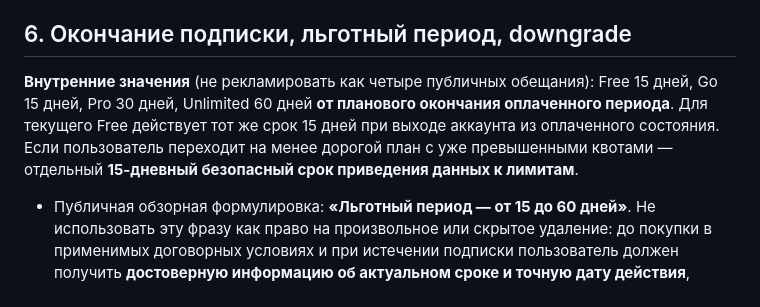
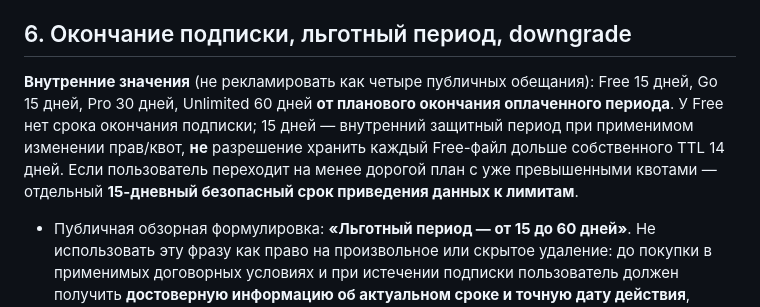
Before and after one commit to 1troitsky/photobunker-new, a Markdown page: docs/product/BILLING-TARIFF-CONTRACT.md, the part around the change. Drawn GitHub-style.

```diff
--- a/docs/product/BILLING-TARIFF-CONTRACT.md
+++ b/docs/product/BILLING-TARIFF-CONTRACT.md
@@ -67,7 +67,7 @@ Emergency PIN доступен **на всех планах**. Его назна
 
 ## 6. Окончание подписки, льготный период, downgrade
 
-**Внутренние значения** (не рекламировать как четыре публичных обещания): Free 15 дней, Go 15 дней, Pro 30 дней, Unlimited 60 дней **от планового окончания оплаченного периода**. Для текущего Free действует тот же срок 15 дней при выходе аккаунта из оплаченного состояния. Если пользователь переходит на менее дорогой план с уже превышенными квотами — отдельный **15-дневный безопасный срок приведения данных к лимитам**.
+**Внутренние значения** (не рекламировать как четыре публичных обещания): Free 15 дней, Go 15 дней, Pro 30 дней, Unlimited 60 дней **от планового окончания оплаченного периода**. У Free нет срока окончания подписки; 15 дней — внутренний защитный период при применимом изменении прав/квот, **не** разрешение хранить каждый Free-файл дольше собственного TTL 14 дней. Если пользователь переходит на менее дорогой план с уже превышенными квотами — отдельный **15-дневный безопасный срок приведения данных к лимитам**.
 
 - Публичная обзорная формулировка: **«Льготный период — от 15 до 60 дней»**. Не использовать эту фразу как право на произвольное или скрытое удаление: до покупки в применимых договорных условиях и при истечении подписки пользователь должен получить **достоверную информацию об актуальном сроке и точную дату действия**, особенно перед необратимым удалением файлов.
 - Во время льготного периода сохранённые материалы доступны для **просмотра и экспорта**; дополнительные платные возможности и новые загрузки могут быть ограничены. Отсчёт — по реальному дедлайну подписки/квот, а не по времени просмотра экрана.
```
Also changed, not shown: docs/ux/README.md (+2 -0 lines), ts_and_ux.md (+13 -38 lines).
